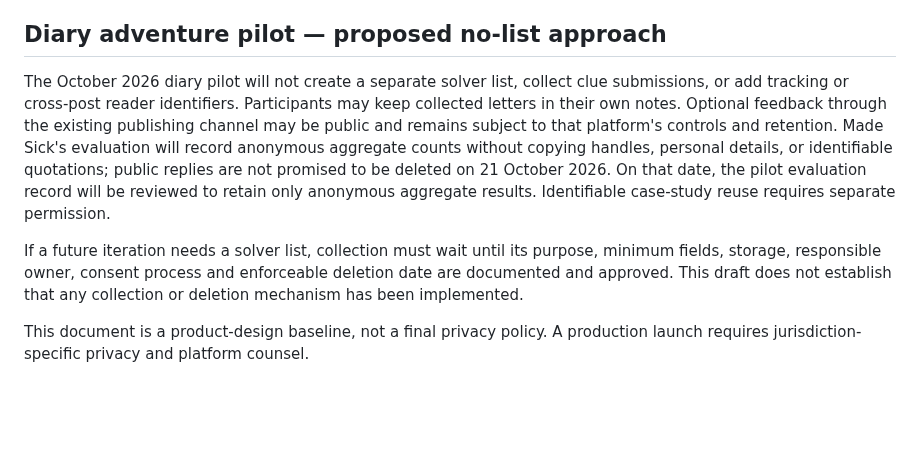
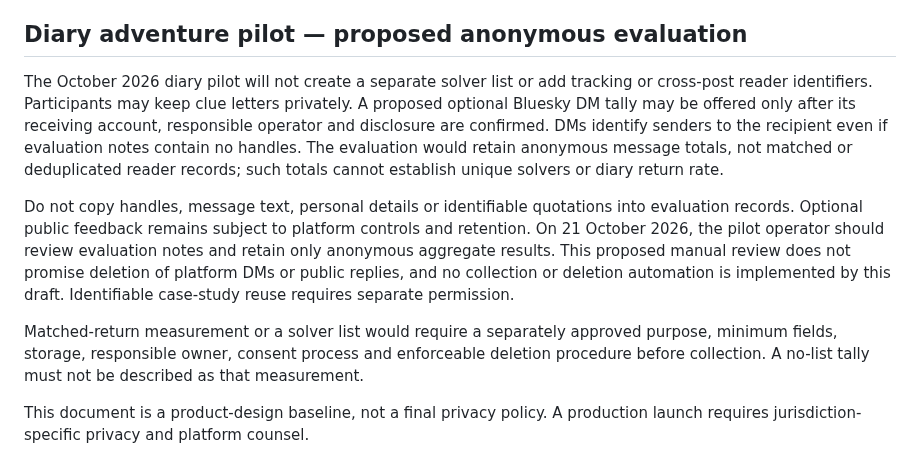
Before and after one commit to ibloud/made-sick, a Markdown page: PRIVACY.md, the part around the change. Drawn GitHub-style; blank space fills up the shorter version.

Commit message:
Revise diary pilot from owner-supplied review and clarify tally limits

```diff
--- a/PRIVACY.md
+++ b/PRIVACY.md
@@ -41,10 +41,12 @@ The Phase 2 interface may store a contact-policy draft in the creator's browser
 
 The PIXIE demonstration stores one user-authored cue, one user-authored action, and an optional check-in response in that browser's local storage. It does not send notifications, read HealthKit, collect location or age, create an account, transmit the record, infer a diagnosis, or share a consistency history. Pause and delete controls are always available. A production reminder service would require a new, explicit permission and a separate privacy review before any device notification, health integration, caregiver contact, analytics, or synchronization is added.
 
-## Diary adventure pilot — proposed no-list approach
+## Diary adventure pilot — proposed anonymous evaluation
 
-The October 2026 diary pilot will not create a separate solver list, collect clue submissions, or add tracking or cross-post reader identifiers. Participants may keep collected letters in their own notes. Optional feedback through the existing publishing channel may be public and remains subject to that platform's controls and retention. Made Sick's evaluation will record anonymous aggregate counts without copying handles, personal details, or identifiable quotations; public replies are not promised to be deleted on 21 October 2026. On that date, the pilot evaluation record will be reviewed to retain only anonymous aggregate results. Identifiable case-study reuse requires separate permission.
+The October 2026 diary pilot will not create a separate solver list or add tracking or cross-post reader identifiers. Participants may keep clue letters privately. A proposed optional Bluesky DM tally may be offered only after its receiving account, responsible operator and disclosure are confirmed. DMs identify senders to the recipient even if evaluation notes contain no handles. The evaluation would retain anonymous message totals, not matched or deduplicated reader records; such totals cannot establish unique solvers or diary return rate.
 
-If a future iteration needs a solver list, collection must wait until its purpose, minimum fields, storage, responsible owner, consent process and enforceable deletion date are documented and approved. This draft does not establish that any collection or deletion mechanism has been implemented.
+Do not copy handles, message text, personal details or identifiable quotations into evaluation records. Optional public feedback remains subject to platform controls and retention. On 21 October 2026, the pilot operator should review evaluation notes and retain only anonymous aggregate results. This proposed manual review does not promise deletion of platform DMs or public replies, and no collection or deletion automation is implemented by this draft. Identifiable case-study reuse requires separate permission.
+
+Matched-return measurement or a solver list would require a separately approved purpose, minimum fields, storage, responsible owner, consent process and enforceable deletion procedure before collection. A no-list tally must not be described as that measurement.
 
 This document is a product-design baseline, not a final privacy policy. A production launch requires jurisdiction-specific privacy and platform counsel.
```
